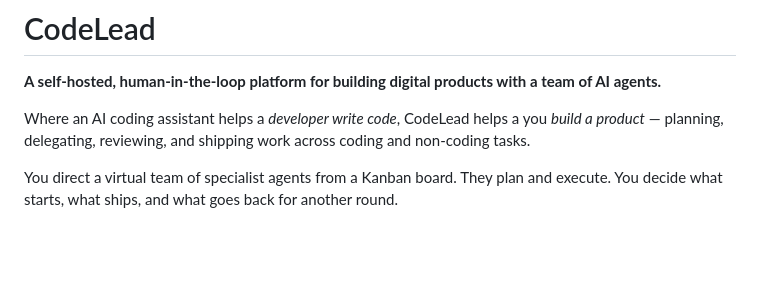
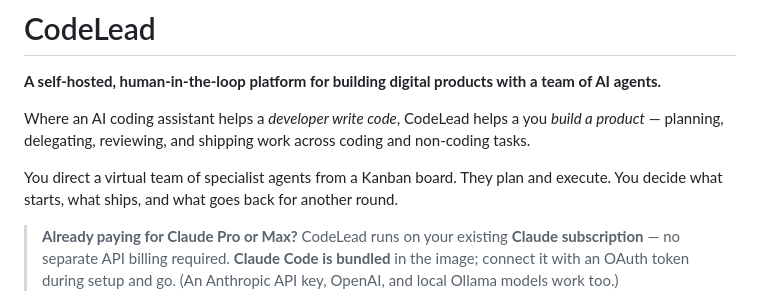
Before and after one commit to emischorr/codelead, a Markdown page: README.md, the part around the change. GitHub-like rendering; blank space fills up the shorter version.

Commit message:
CodeLead: finalize Update README

```diff
--- a/README.md
+++ b/README.md
@@ -5,6 +5,8 @@
 Where an AI coding assistant helps a *developer write code*, CodeLead helps a you *build a product* — planning, delegating, reviewing, and shipping work across coding and non-coding tasks.
 
 You direct a virtual team of specialist agents from a Kanban board. They plan and execute. You decide what starts, what ships, and what goes back for another round.
+
+> **Already paying for Claude Pro or Max?** CodeLead runs on your existing **Claude subscription** — no separate API billing required. **Claude Code is bundled** in the image; connect it with an OAuth token during setup and go. (An Anthropic API key, OpenAI, and local Ollama models work too.)
 
 ![The CodeLead board](docs/images/board.png)
 
```
